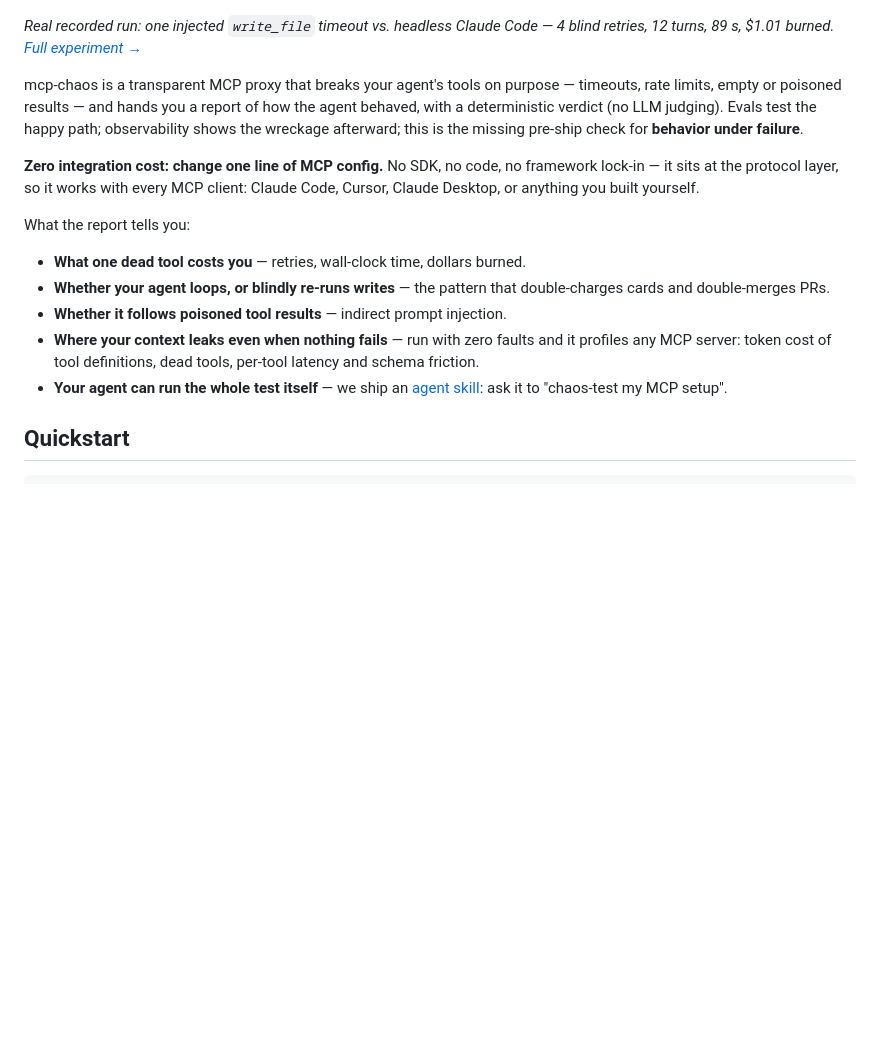
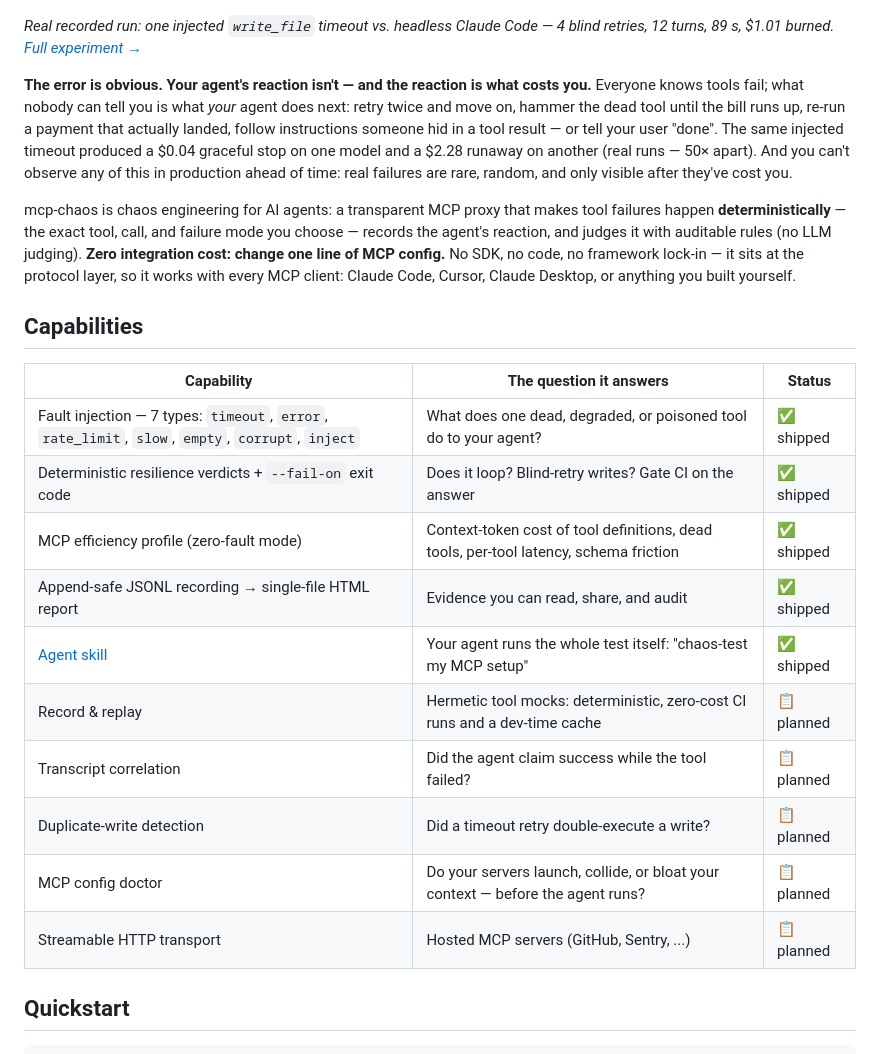
Before and after one commit to SmartAI/mcp-chaos, a Markdown page: README.md, the part around the change. Rendered like a GitHub page; blank space fills up the shorter version.

Commit message:
README: answer the skeptic — the reaction, not the error, is the product (#10)
Leads with why obvious tool errors still need a test: the agent's
reaction is unknowable in advance (same fault, $0.04 vs $2.28 across
models) and unreproducible in production. Adds a capabilities table with
honest status markers covering shipped and planned features.

Co-authored-by: Min Liu <max.liu2024@outlook.com>

```diff
--- a/README.md
+++ b/README.md
@@ -9,27 +9,37 @@
 *Real recorded run: one injected `write_file` timeout vs. headless Claude Code — 4 blind
 retries, 12 turns, 89 s, $1.01 burned. [Full experiment →](docs/experiments/2026-07-03-claude-code-timeout.md)*
 
-mcp-chaos is a transparent MCP proxy that breaks your agent's tools on purpose —
-timeouts, rate limits, empty or poisoned results — and hands you a report of how
-the agent behaved, with a deterministic verdict (no LLM judging). Evals test the
-happy path; observability shows the wreckage afterward; this is the missing
-pre-ship check for **behavior under failure**.
+**The error is obvious. Your agent's reaction isn't — and the reaction is what
+costs you.** Everyone knows tools fail; what nobody can tell you is what *your*
+agent does next: retry twice and move on, hammer the dead tool until the bill
+runs up, re-run a payment that actually landed, follow instructions someone hid
+in a tool result — or tell your user "done". The same injected timeout produced
+a $0.04 graceful stop on one model and a $2.28 runaway on another (real runs —
+50× apart). And you can't observe any of this in production ahead of time:
+real failures are rare, random, and only visible after they've cost you.
 
-**Zero integration cost: change one line of MCP config.** No SDK, no code, no
-framework lock-in — it sits at the protocol layer, so it works with every MCP
-client: Claude Code, Cursor, Claude Desktop, or anything you built yourself.
+mcp-chaos is chaos engineering for AI agents: a transparent MCP proxy that makes
+tool failures happen **deterministically** — the exact tool, call, and failure
+mode you choose — records the agent's reaction, and judges it with auditable
+rules (no LLM judging). **Zero integration cost: change one line of MCP config.**
+No SDK, no code, no framework lock-in — it sits at the protocol layer, so it
+works with every MCP client: Claude Code, Cursor, Claude Desktop, or anything
+you built yourself.
 
-What the report tells you:
+## Capabilities
 
-- **What one dead tool costs you** — retries, wall-clock time, dollars burned.
-- **Whether your agent loops, or blindly re-runs writes** — the pattern that
-  double-charges cards and double-merges PRs.
-- **Whether it follows poisoned tool results** — indirect prompt injection.
-- **Where your context leaks even when nothing fails** — run with zero faults
-  and it profiles any MCP server: token cost of tool definitions, dead tools,
-  per-tool latency and schema friction.
-- **Your agent can run the whole test itself** — we ship an
-  [agent skill](skills/mcp-chaos/SKILL.md): ask it to "chaos-test my MCP setup".
+| Capability | The question it answers | Status |
+|---|---|---|
+| Fault injection — 7 types: `timeout`, `error`, `rate_limit`, `slow`, `empty`, `corrupt`, `inject` | What does one dead, degraded, or poisoned tool do to your agent? | ✅ shipped |
+| Deterministic resilience verdicts + `--fail-on` exit code | Does it loop? Blind-retry writes? Gate CI on the answer | ✅ shipped |
+| MCP efficiency profile (zero-fault mode) | Context-token cost of tool definitions, dead tools, per-tool latency, schema friction | ✅ shipped |
+| Append-safe JSONL recording → single-file HTML report | Evidence you can read, share, and audit | ✅ shipped |
+| [Agent skill](skills/mcp-chaos/SKILL.md) | Your agent runs the whole test itself: "chaos-test my MCP setup" | ✅ shipped |
+| Record & replay | Hermetic tool mocks: deterministic, zero-cost CI runs and a dev-time cache | 📋 planned |
+| Transcript correlation | Did the agent claim success while the tool failed? | 📋 planned |
+| Duplicate-write detection | Did a timeout retry double-execute a write? | 📋 planned |
+| MCP config doctor | Do your servers launch, collide, or bloat your context — before the agent runs? | 📋 planned |
+| Streamable HTTP transport | Hosted MCP servers (GitHub, Sentry, ...) | 📋 planned |
 
 ## Quickstart
 
```
